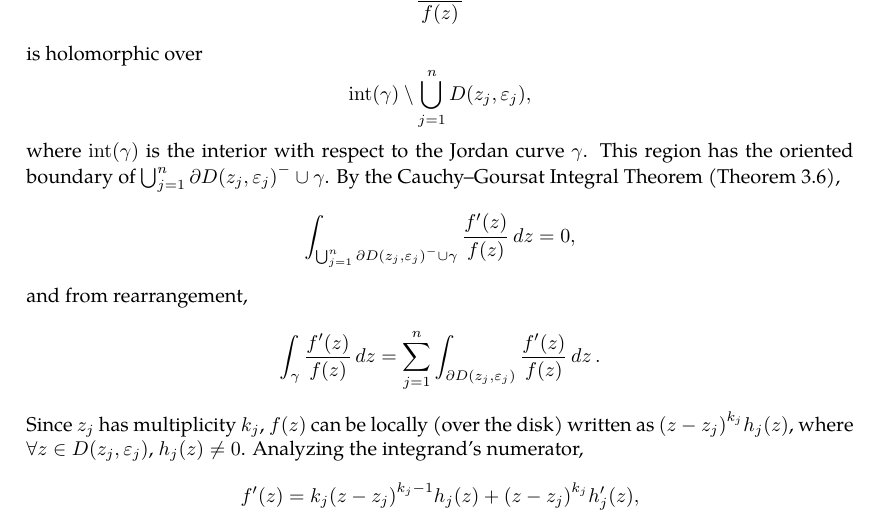
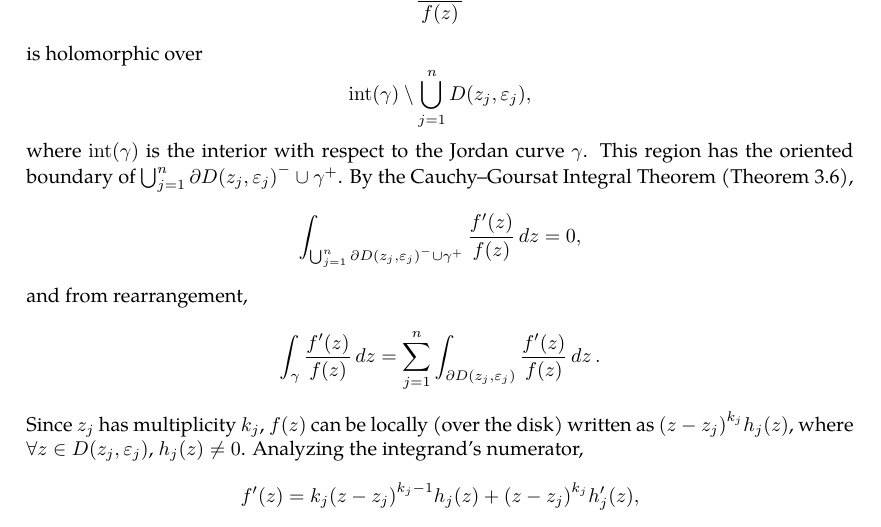
Before and after one commit to slipperking/complex-analysis-latex, a LaTeX document (main.tex): part of page 40 of 41, cut so that both start at the same text. Compiled offline with pdfLaTeX.

Commit message:
overleaf_to_git (Thu Jun  5 18:23:05 2025 -0700): update main.tex from r7521 to r7523

```diff
--- a/main.tex
+++ b/main.tex
@@ -1028,7 +1028,7 @@ We will introduce a fundamental application of Liouville's Theorem (\autoref{thm
 \end{theorem}
 \begin{proof}
     Let \(z_1,z_2,\ldots,z_n\) be the zeros enclosed within \(\gamma\), with multiplicities \(k_1,k_2,\ldots,k_n\) respectively. There exist disks centered around each zero with radii \(\varepsilon_1,\ldots,\varepsilon_n\) respectively, such that each disk is disjoint and contained in the interior of \(\gamma\). The function \[\frac{f'(z)}{f(z)}\] is holomorphic over \[\mathrm{int}\paren{\gamma}\setminus\bigcup_{j=1}^n D\paren{z_j,\varepsilon_j},\] where \(\mathrm{int}\paren{\gamma}\) is the interior with respect to the Jordan curve \(\gamma\).
-    This region has the oriented boundary of \(\bigcup_{j=1}^n\partial D\paren{z_j,\varepsilon_j}^-\cup\gamma\). By the Cauchy--Goursat Integral Theorem (\autoref{thm:cauchygoursattheorem}), \[\int_{\bigcup_{j=1}^n\partial D\paren{z_j,\varepsilon_j}^-\cup\gamma}\frac{f'(z)}{f(z)}\ddz=0,\]
+    This region has the oriented boundary of \(\bigcup_{j=1}^n\partial D\paren{z_j,\varepsilon_j}^-\cup\gamma^+\). By the Cauchy--Goursat Integral Theorem (\autoref{thm:cauchygoursattheorem}), \[\int_{\bigcup_{j=1}^n\partial D\paren{z_j,\varepsilon_j}^-\cup\gamma^+}\frac{f'(z)}{f(z)}\ddz=0,\]
     and from rearrangement, \[\int_\gamma \frac{f'(z)}{f(z)}\ddz=\sum_{j=1}^n\int_{\partial D\paren{z_j,\varepsilon_j}}\frac{f'(z)}{f(z)}\ddz.\]
     Since \(z_j\) has multiplicity \(k_j\), \(f(z)\) can be locally (over the disk) written as \(\paren{z-z_j}^{k_j}h_j(z)\), where \(\forall z\in D\paren{z_j,\varepsilon_j}\), \(h_j\paren{z}\neq 0\). Analyzing the integrand's numerator,
     \[f'(z)=k_j\paren{z-z_j}^{k_j-1}h_j(z)+\paren{z-z_j}^{k_j}h_j'(z),\]
```
